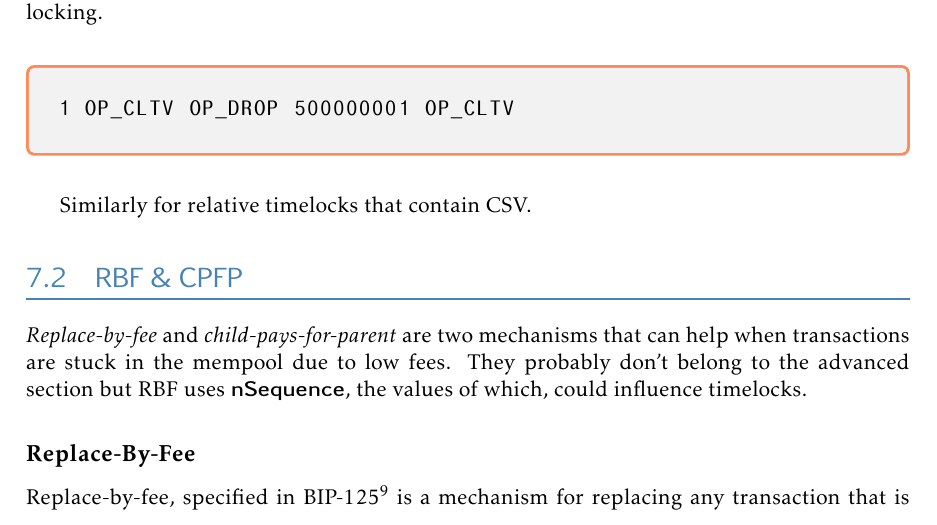
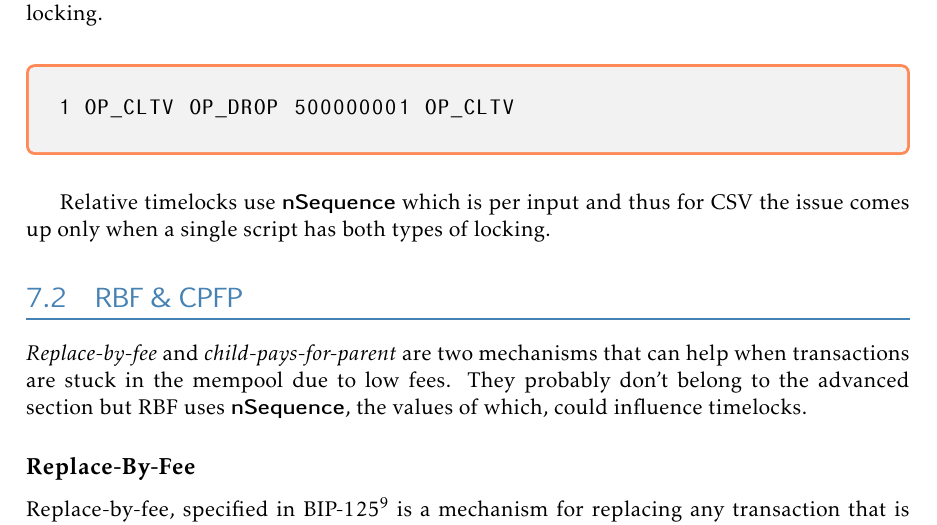
Before and after one commit to karask/bitcoin-textbook, a LaTeX thesis (bitcoin-textbook.tex, which reads advancedscripting.tex): part of page 78 of 80, cut so that both start at the same text. Compiled offline with pdfLaTeX.

Commit message:
minor update for CSV timelock caveat

```diff
--- a/advancedscripting.tex
+++ b/advancedscripting.tex
@@ -296,7 +296,7 @@ The same would apply even for a single locking script that had both types of abs
 \end{lstlisting}
 \end{emphbox}
 
-Similarly for relative timelocks that contain CSV.
+Relative timelocks use \keyword{nSequence} which is per input and thus for CSV the issue comes up only when a single script has both types of locking.
 
 
 
```
Also changed, not shown: bitcoin-textbook.pdf.
